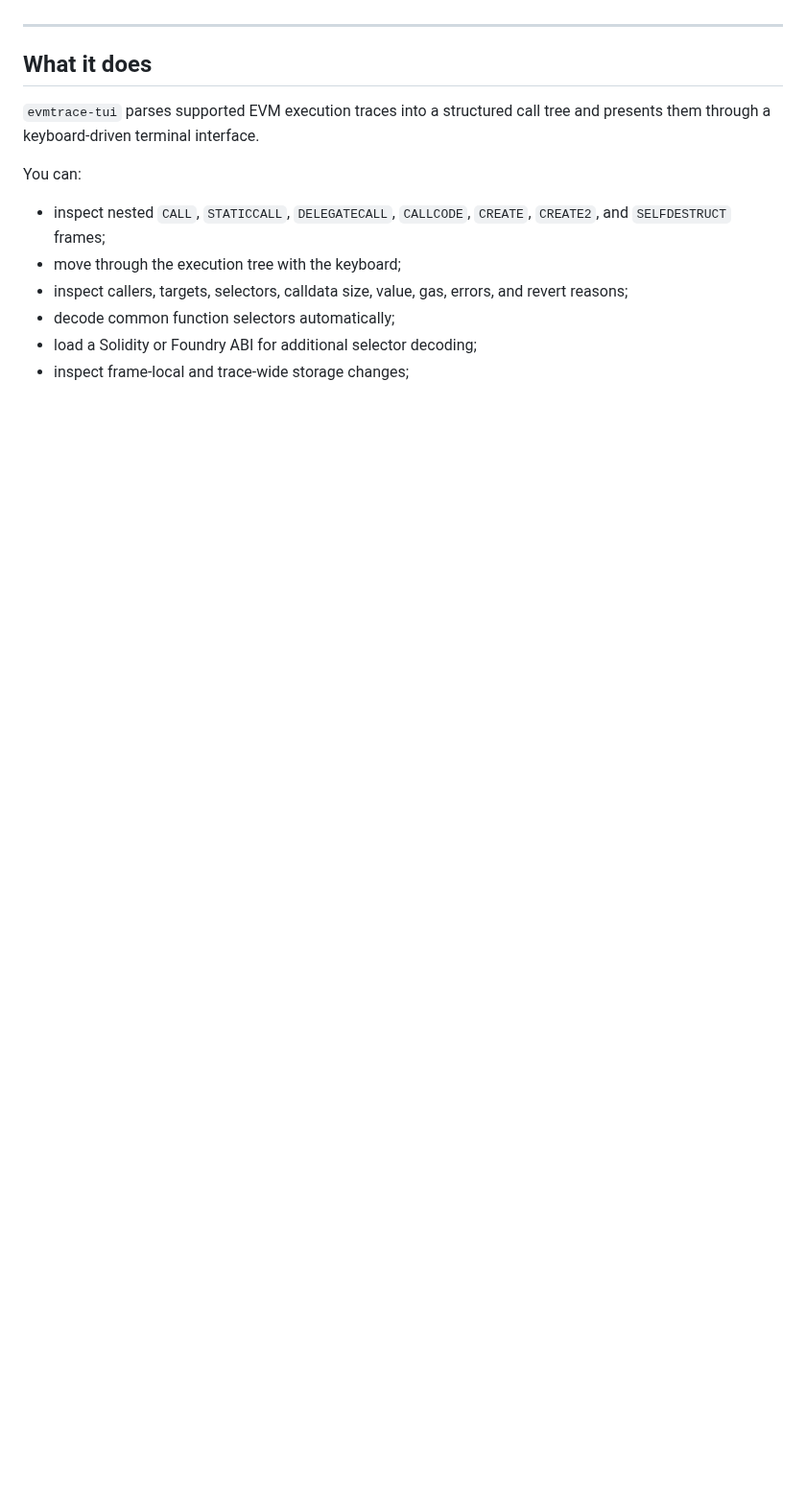
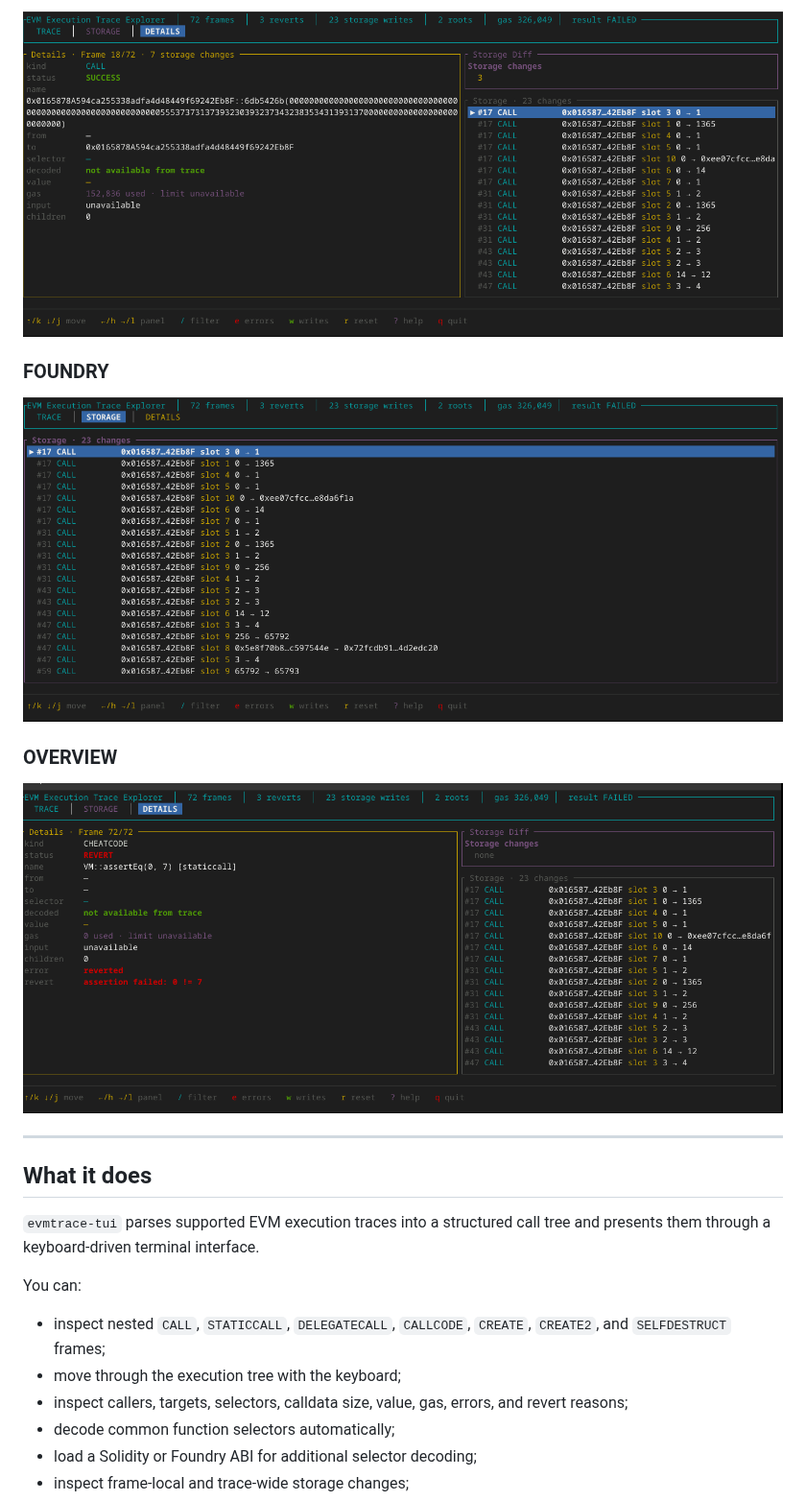
Before and after one commit to GhostLabs-dot/EVMTraceX, a Markdown page: README.md, the part around one of its changes. Shown at 96% size. Rendered like a GitHub page; pictures changed too: docs/screenshots/03-storage.png (added), docs/screenshots/04-foundry.png (added), docs/screenshots/05-overview.png (added); blank space fills up the shorter version.

Commit message:
Add release screenshots and harden trace parser

```diff
--- a/README.md
+++ b/README.md
@@ -13,3 +28,12 @@ Created and maintained by **Genadi Avetisov**, Founder of Ghost Labs.
+![EVM Execution Trace Explorer — STORAGE panel](docs/screenshots/03-storage.png)
+
+### FOUNDRY
+
+![EVM Execution Trace Explorer — Foundry trace](docs/screenshots/04-foundry.png)
+
+### OVERVIEW
+
+![EVM Execution Trace Explorer — overview](docs/screenshots/05-overview.png)
 
 ---
 
```
Also changed, not shown: other parts of README.md (+22 -0 lines), docs/screenshots/01-trace.png (added), docs/screenshots/02-details.png (added), 1 other file.
